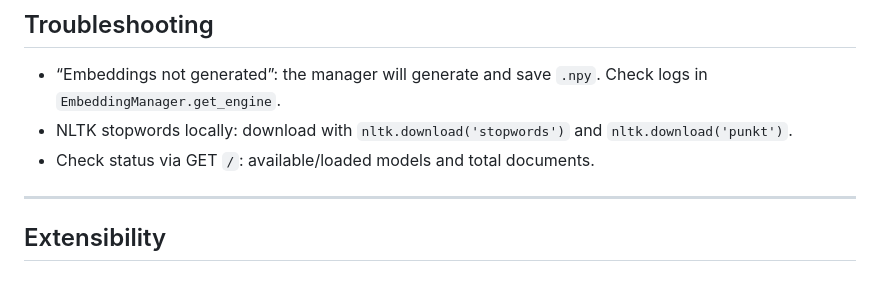
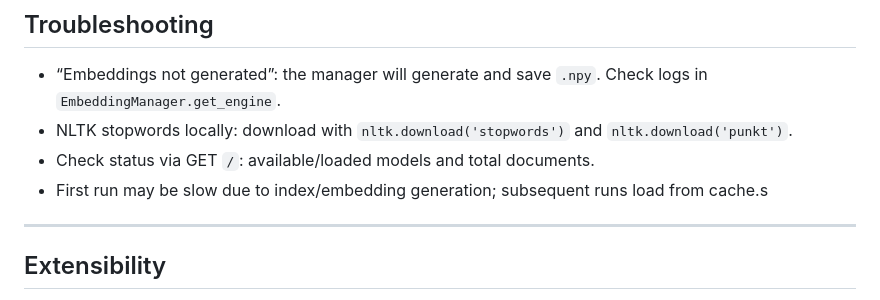
Before and after one commit to Andypj004/UPScholar, a Markdown page: README.md, the part around the change. GitHub-like rendering.

Commit message:
Update README.md to enhance documentation on architecture, API, and internal operations

```diff
--- a/README.md
+++ b/README.md
@@ -152,6 +152,7 @@ curl -s http://localhost:8000/search \
 - “Embeddings not generated”: the manager will generate and save `.npy`. Check logs in `EmbeddingManager.get_engine`.
 - NLTK stopwords locally: download with `nltk.download('stopwords')` and `nltk.download('punkt')`.
 - Check status via GET `/`: available/loaded models and total documents.
+- First run may be slow due to index/embedding generation; subsequent runs load from cache.s
 
 ---
 
```
